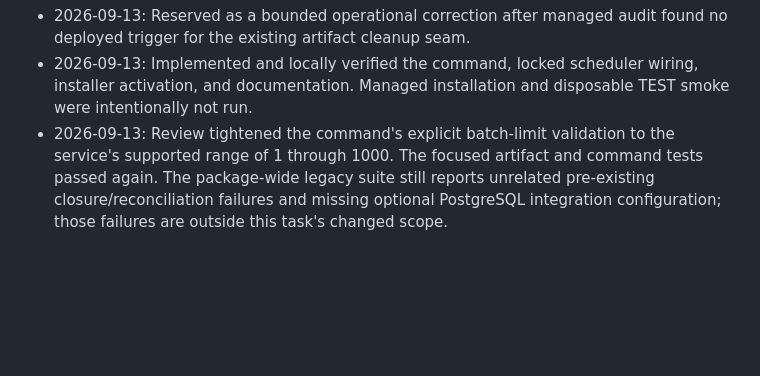
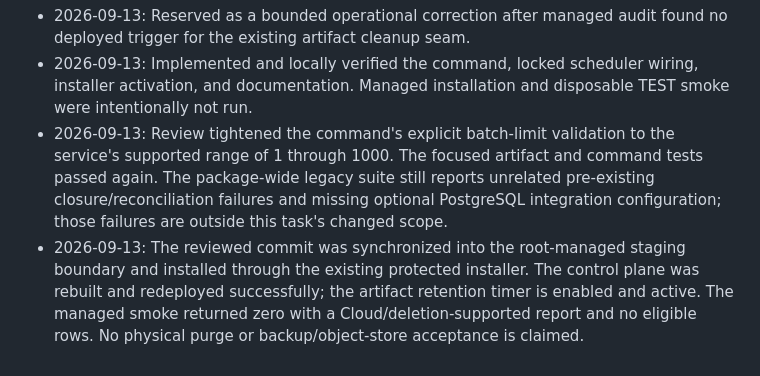
Before and after one commit to hyfens-hq/hyfens, a Markdown page: tasks/276-managed-artifact-retention-worker.md, the part around the change. Drawn GitHub-style; blank space fills up the shorter version.

```diff
--- a/tasks/276-managed-artifact-retention-worker.md
+++ b/tasks/276-managed-artifact-retention-worker.md
@@ -101,4 +101,10 @@ production readiness is claimed.
   command tests passed again. The package-wide legacy suite still reports
   unrelated pre-existing closure/reconciliation failures and missing optional
   PostgreSQL integration configuration; those failures are outside this task's
-  changed scope.
+changed scope.
+- 2026-09-13: The reviewed commit was synchronized into the root-managed
+  staging boundary and installed through the existing protected installer.
+  The control plane was rebuilt and redeployed successfully; the artifact
+  retention timer is enabled and active. The managed smoke returned zero with
+  a Cloud/deletion-supported report and no eligible rows. No physical purge or
+  backup/object-store acceptance is claimed.
```
Also changed, not shown: tasks/259-cloud-launch-operations-and-policy-gates.md (+24 -0 lines), tasks/269-account-deletion-retention.md (+17 -0 lines).
